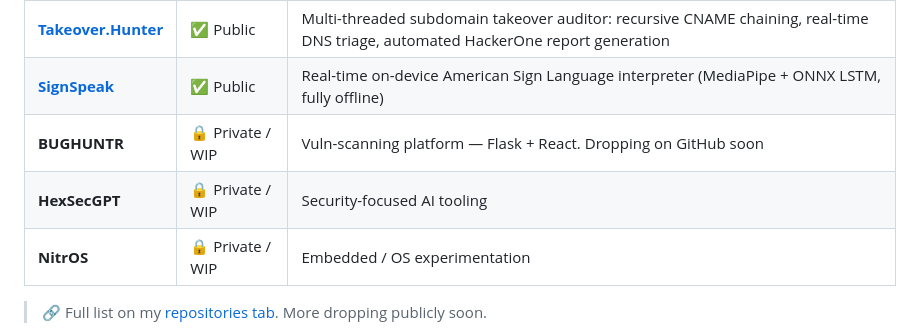
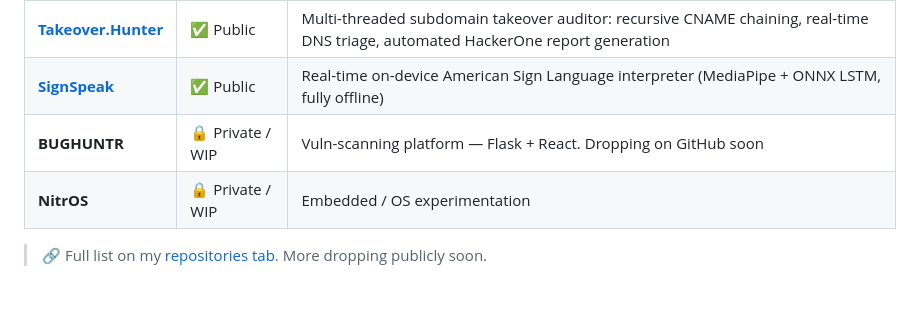
Before and after one commit to medhu0505/medhu0505, a Markdown page: README.md, the part around the change. Drawn GitHub-style; blank space fills up the shorter version.

Commit message:
Remove HexSecGPT (not mine); keep only real Work-folder projects

```diff
--- a/README.md
+++ b/README.md
@@ -56,7 +56,6 @@ I believe the best defense is built by people who know exactly how the attack wo
 | [**Takeover.Hunter**](https://github.com/medhu0505/Takeover.Hunter) | ✅ Public | Multi-threaded subdomain takeover auditor: recursive CNAME chaining, real-time DNS triage, automated HackerOne report generation |
 | [**SignSpeak**](https://github.com/medhu0505/SignSpeak) | ✅ Public | Real-time on-device American Sign Language interpreter (MediaPipe + ONNX LSTM, fully offline) |
 | **BUGHUNTR** | 🔒 Private / WIP | Vuln-scanning platform — Flask + React. Dropping on GitHub soon |
-| **HexSecGPT** | 🔒 Private / WIP | Security-focused AI tooling |
 | **NitrOS** | 🔒 Private / WIP | Embedded / OS experimentation |
 
 > 🔗 Full list on my [repositories tab](https://github.com/medhu0505?tab=repositories). More dropping publicly soon.
```
